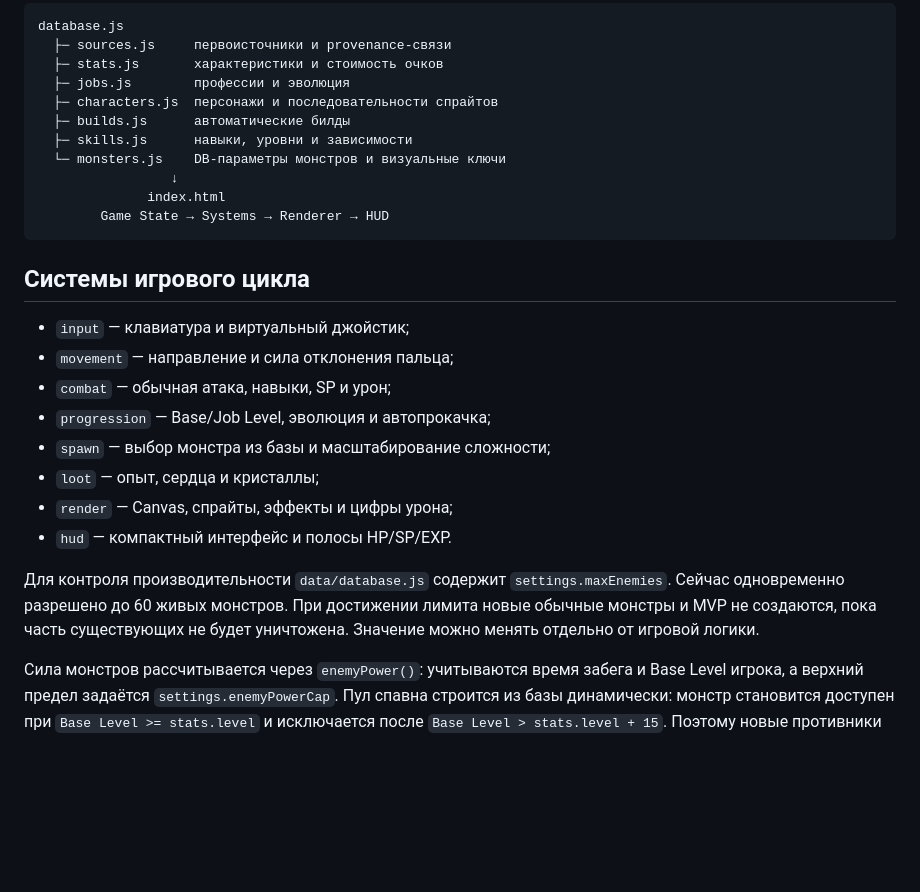
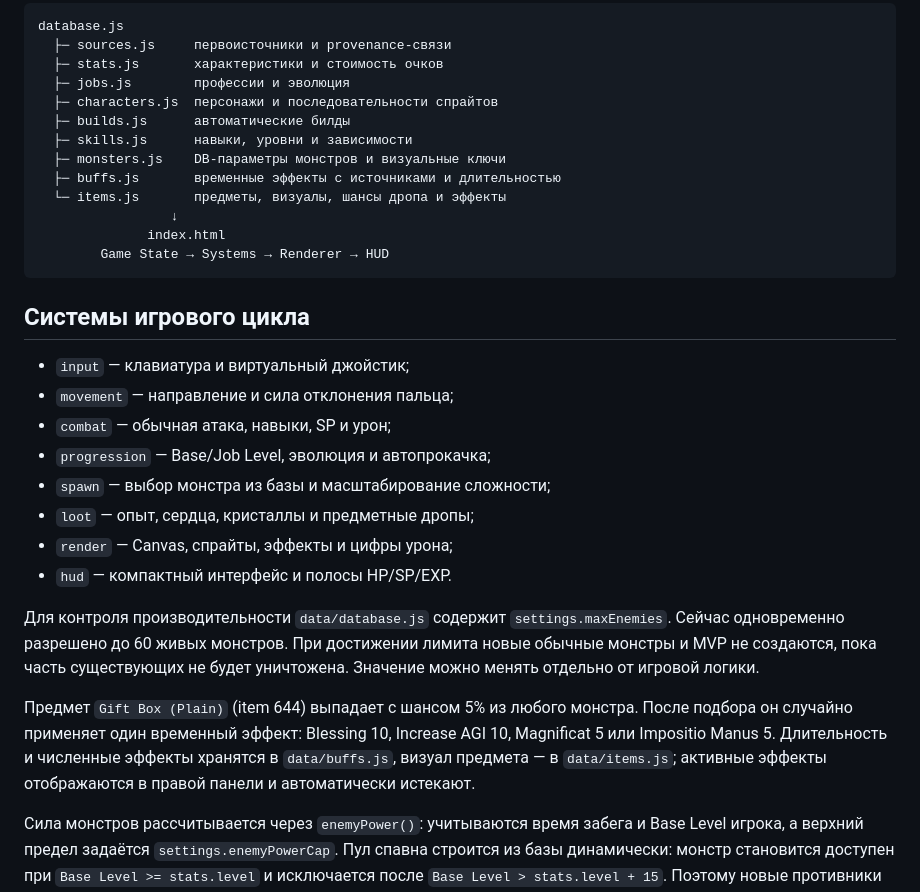
Before and after one commit to knsk45/ragnarok-survival, a Markdown page: docs/ENGINE.md, the part around the change. Rendered like a GitHub page; blank space fills up the shorter version.

Commit message:
Document item drops and temporary buffs

```diff
--- a/docs/ENGINE.md
+++ b/docs/ENGINE.md
@@ -12,7 +12,9 @@ database.js
   ├─ characters.js  персонажи и последовательности спрайтов
   ├─ builds.js      автоматические билды
   ├─ skills.js      навыки, уровни и зависимости
-  └─ monsters.js    DB-параметры монстров и визуальные ключи
+  ├─ monsters.js    DB-параметры монстров и визуальные ключи
+  ├─ buffs.js       временные эффекты с источниками и длительностью
+  └─ items.js       предметы, визуалы, шансы дропа и эффекты
                  ↓
               index.html
         Game State → Systems → Renderer → HUD
@@ -25,11 +27,13 @@ database.js
 - `combat` — обычная атака, навыки, SP и урон;
 - `progression` — Base/Job Level, эволюция и автопрокачка;
 - `spawn` — выбор монстра из базы и масштабирование сложности;
-- `loot` — опыт, сердца и кристаллы;
+- `loot` — опыт, сердца, кристаллы и предметные дропы;
 - `render` — Canvas, спрайты, эффекты и цифры урона;
 - `hud` — компактный интерфейс и полосы HP/SP/EXP.
 
 Для контроля производительности `data/database.js` содержит `settings.maxEnemies`. Сейчас одновременно разрешено до 60 живых монстров. При достижении лимита новые обычные монстры и MVP не создаются, пока часть существующих не будет уничтожена. Значение можно менять отдельно от игровой логики.
+
+Предмет `Gift Box (Plain)` (item 644) выпадает с шансом 5% из любого монстра. После подбора он случайно применяет один временный эффект: Blessing 10, Increase AGI 10, Magnificat 5 или Impositio Manus 5. Длительность и численные эффекты хранятся в `data/buffs.js`, визуал предмета — в `data/items.js`; активные эффекты отображаются в правой панели и автоматически истекают.
 
 Сила монстров рассчитывается через `enemyPower()`: учитываются время забега и Base Level игрока, а верхний предел задаётся `settings.enemyPowerCap`. Пул спавна строится из базы динамически: монстр становится доступен при `Base Level >= stats.level` и исключается после `Base Level > stats.level + 15`. Поэтому новые противники открываются последовательно, а отставшие постепенно уходят из волн. HP элитных боссов умножается на `settings.bossHpMultiplier` — сейчас ×10.
 
```
